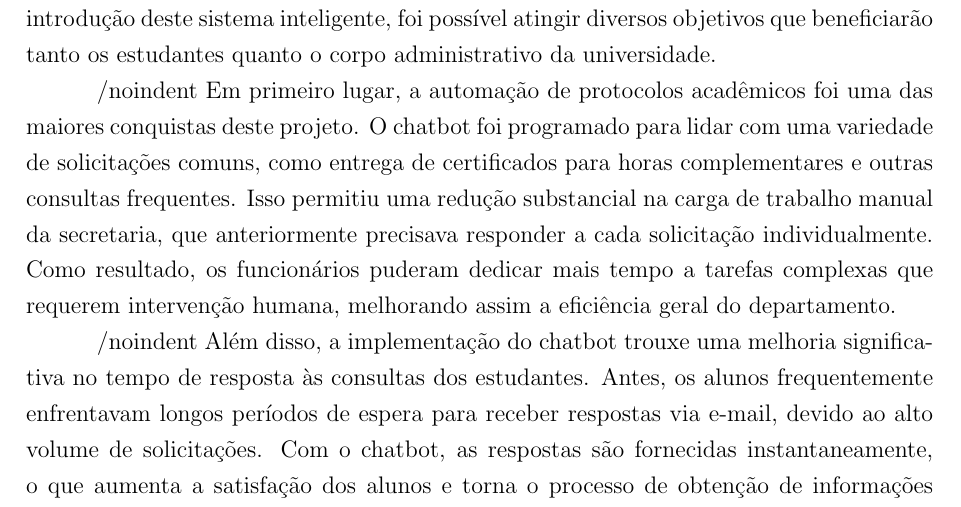
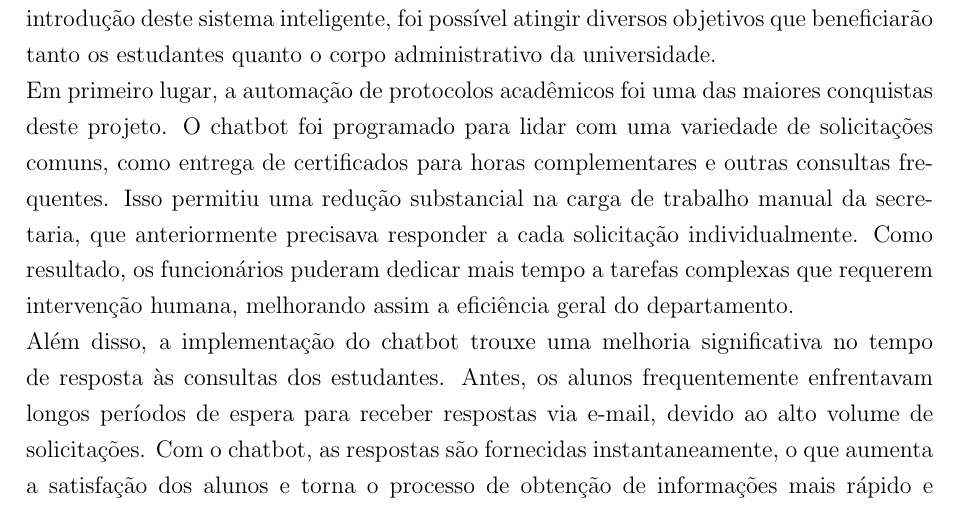
Before and after one commit to SIN-disciplina-PI5/unicap_chatbot_documents, a LaTeX paper (demo.tex): part of page 6 of 8, cut so that both start at the same text. Compiled offline with pdfLaTeX.

Commit message:
refactor: update demo.tex

```diff
--- a/demo.tex
+++ b/demo.tex
@@ -136,9 +136,9 @@ A introdução deste chatbot representa um avanço significativo na modernizaç
 
 \noindent O desenvolvimento e a implementação do chatbot para a Universidade resultaram em uma significativa melhoria na automação e eficiência dos processos acadêmicos. Com a introdução deste sistema inteligente, foi possível atingir diversos objetivos que beneficiarão tanto os estudantes quanto o corpo administrativo da universidade.
 
-/noindent Em primeiro lugar, a automação de protocolos acadêmicos foi uma das maiores conquistas deste projeto. O chatbot foi programado para lidar com uma variedade de solicitações comuns, como entrega de certificados para horas complementares e outras consultas frequentes. Isso permitiu uma redução substancial na carga de trabalho manual da secretaria, que anteriormente precisava responder a cada solicitação individualmente. Como resultado, os funcionários puderam dedicar mais tempo a tarefas complexas que requerem intervenção humana, melhorando assim a eficiência geral do departamento.
+\noindent Em primeiro lugar, a automação de protocolos acadêmicos foi uma das maiores conquistas deste projeto. O chatbot foi programado para lidar com uma variedade de solicitações comuns, como entrega de certificados para horas complementares e outras consultas frequentes. Isso permitiu uma redução substancial na carga de trabalho manual da secretaria, que anteriormente precisava responder a cada solicitação individualmente. Como resultado, os funcionários puderam dedicar mais tempo a tarefas complexas que requerem intervenção humana, melhorando assim a eficiência geral do departamento.
 
-/noindent Além disso, a implementação do chatbot trouxe uma melhoria significativa no tempo de resposta às consultas dos estudantes. Antes, os alunos frequentemente enfrentavam longos períodos de espera para receber respostas via e-mail, devido ao alto volume de solicitações. Com o chatbot, as respostas são fornecidas instantaneamente, o que aumenta a satisfação dos alunos e torna o processo de obtenção de informações mais rápido e eficiente. Esse ganho em agilidade é especialmente importante em períodos críticos do calendário acadêmico, como inscrições e exames finais, quando a demanda por informações é maior.
+\noindent Além disso, a implementação do chatbot trouxe uma melhoria significativa no tempo de resposta às consultas dos estudantes. Antes, os alunos frequentemente enfrentavam longos períodos de espera para receber respostas via e-mail, devido ao alto volume de solicitações. Com o chatbot, as respostas são fornecidas instantaneamente, o que aumenta a satisfação dos alunos e torna o processo de obtenção de informações mais rápido e eficiente. Esse ganho em agilidade é especialmente importante em períodos críticos do calendário acadêmico, como inscrições e exames finais, quando a demanda por informações é maior.
 
 \newpage
 
```
